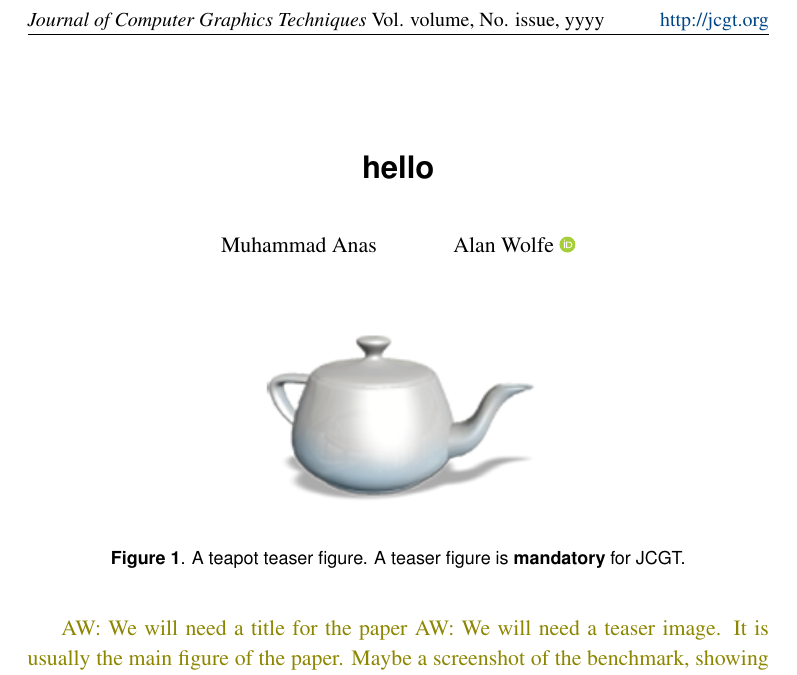
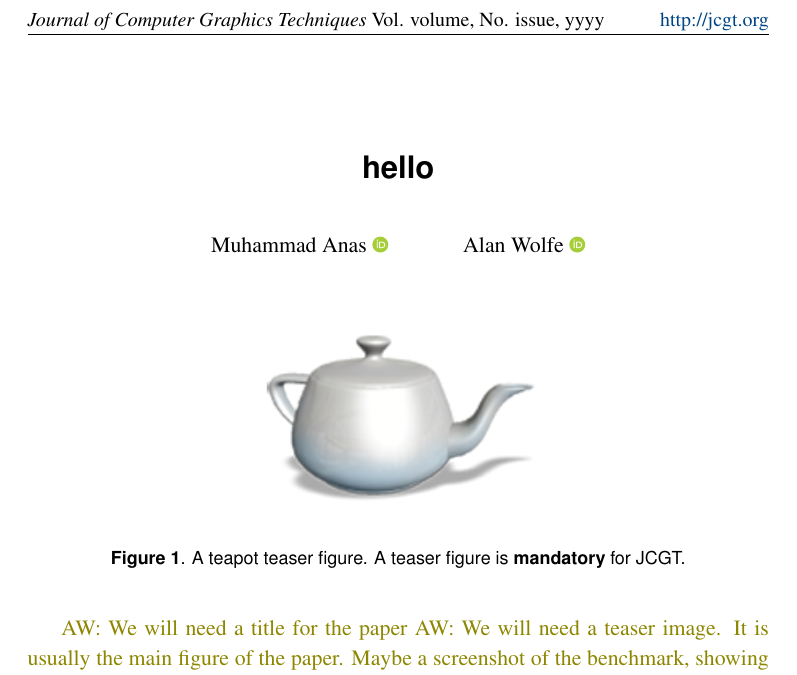
Before and after one commit to muhammadanas-x/GPU_Texture, a LaTeX document (Paper/paper.tex): part of page 1 of 5, cut so that both start at the same text. Compiled offline with pdfLaTeX.

Commit message:
Update paper.tex

```diff
--- a/Paper/paper.tex
+++ b/Paper/paper.tex
@@ -27,7 +27,7 @@
 % Authors with brief affiliation and ORCID you have one.
 % More detailed affiliations can appear in the contact blocks at the end of the paper
 \author
-       {Muhammad Anas
+       {Muhammad Anas~\href{https://orcid.org/0009-0007-7348-9934}{\includegraphics[width=8pt]{ORCIDlogo}}
         \and Alan Wolfe~\href{https://orcid.org/0000-0001-9100-4928}{\includegraphics[width=8pt]{ORCIDlogo}}
        }
 
```
